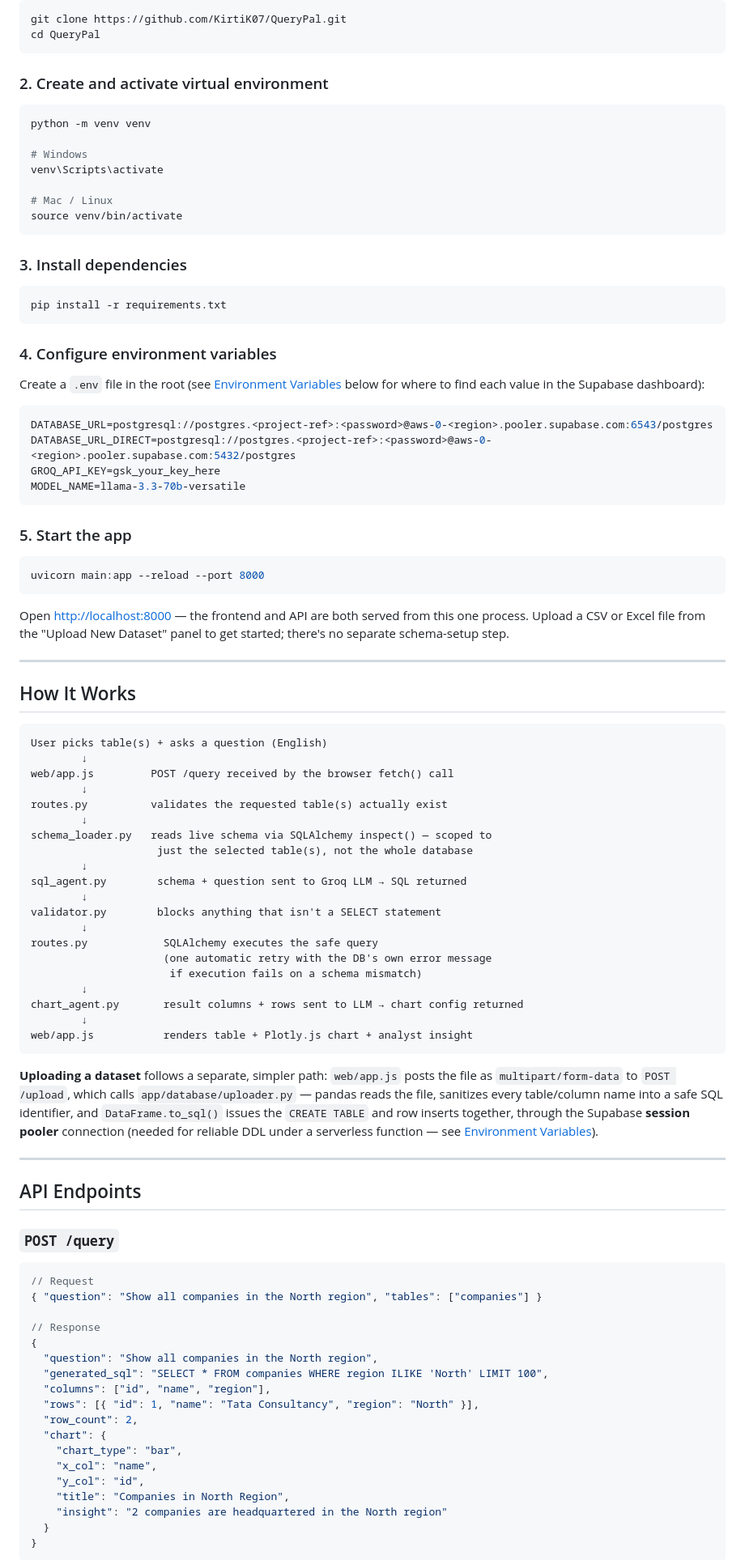
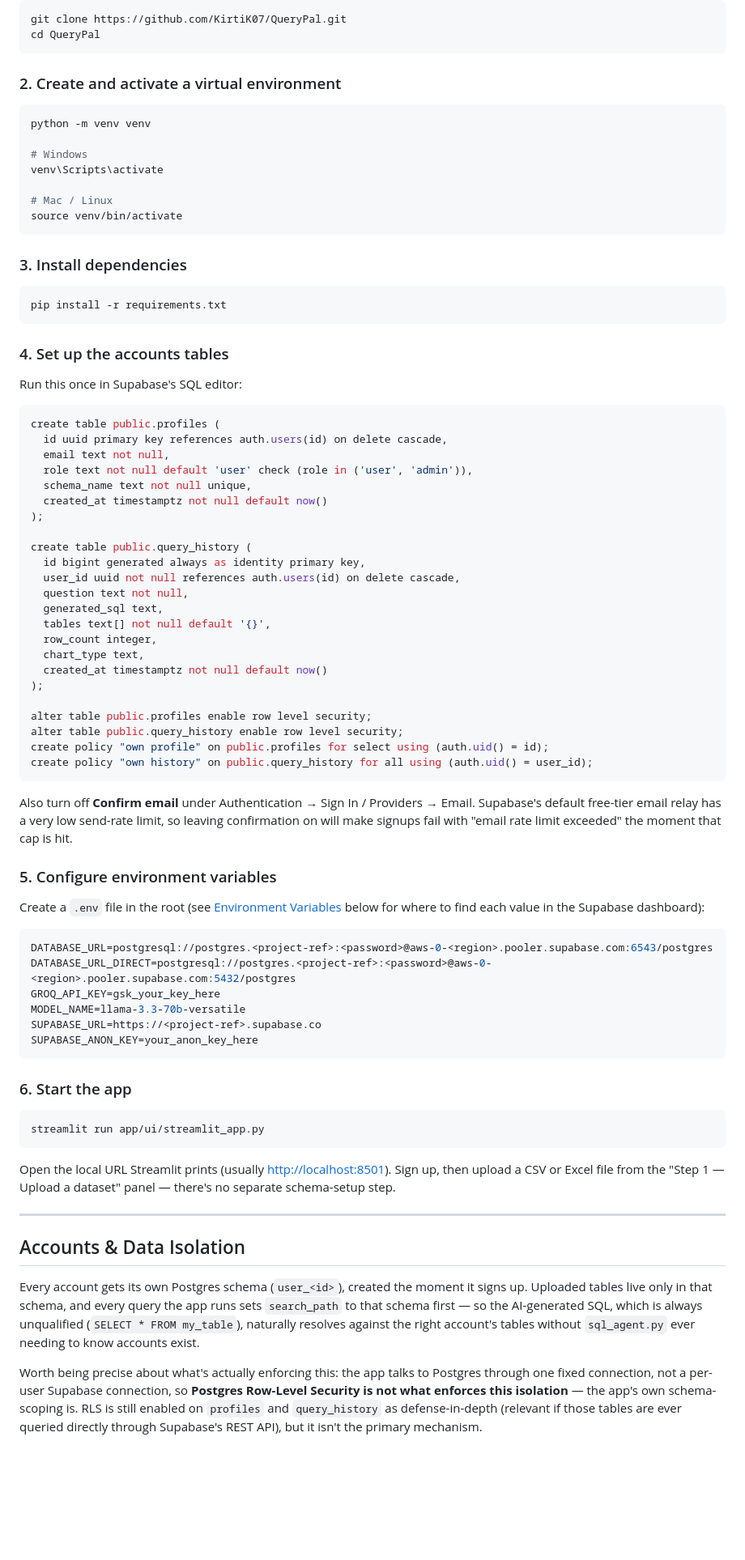
Before and after one commit to KirtiK07/QueryPal, a Markdown page: README.md, the part around one of its changes. Shown at 81% size. Drawn GitHub-style; blank space fills up the shorter version.

````diff
--- a/README.md
+++ b/README.md
@@ -104,7 +142,7 @@ git clone https://github.com/KirtiK07/QueryPal.git
 cd QueryPal
 ```
 
-### 2. Create and activate virtual environment
+### 2. Create and activate a virtual environment
 
 ```bash
 python -m venv venv
@@ -122,7 +160,39 @@ source venv/bin/activate
 pip install -r requirements.txt
 ```
 
-### 4. Configure environment variables
+### 4. Set up the accounts tables
+
+Run this once in Supabase's SQL editor:
+
+```sql
+create table public.profiles (
+  id uuid primary key references auth.users(id) on delete cascade,
+  email text not null,
+  role text not null default 'user' check (role in ('user', 'admin')),
+  schema_name text not null unique,
+  created_at timestamptz not null default now()
+);
+
+create table public.query_history (
+  id bigint generated always as identity primary key,
+  user_id uuid not null references auth.users(id) on delete cascade,
+  question text not null,
+  generated_sql text,
+  tables text[] not null default '{}',
+  row_count integer,
+  chart_type text,
+  created_at timestamptz not null default now()
+);
+
+alter table public.profiles enable row level security;
+alter table public.query_history enable row level security;
+create policy "own profile" on public.profiles for select using (auth.uid() = id);
+create policy "own history" on public.query_history for all using (auth.uid() = user_id);
+```
+
+Also turn off **Confirm email** under Authentication → Sign In / Providers → Email. Supabase's default free-tier email relay has a very low send-rate limit, so leaving confirmation on will make signups fail with "email rate limit exceeded" the moment that cap is hit.
+
+### 5. Configure environment variables
 
 Create a `.env` file in the root (see [Environment Variables](#environment-variables) below for where to find each value in the Supabase dashboard):
 
@@ -131,69 +201,23 @@ DATABASE_URL=postgresql://postgres.<project-ref>:<password>@aws-0-<region>.poole
 DATABASE_URL_DIRECT=postgresql://postgres.<project-ref>:<password>@aws-0-<region>.pooler.supabase.com:5432/postgres
 GROQ_API_KEY=gsk_your_key_here
 MODEL_NAME=llama-3.3-70b-versatile
+SUPABASE_URL=https://<project-ref>.supabase.co
+SUPABASE_ANON_KEY=your_anon_key_here
 ```
 
-### 5. Start the app
+### 6. Start the app
 
 ```bash
-uvicorn main:app --reload --port 8000
+streamlit run app/ui/streamlit_app.py
 ```
 
-Open [http://localhost:8000](http://localhost:8000) — the frontend and API are both served from this one process. Upload a CSV or Excel file from the "Upload New Dataset" panel to get started; there's no separate schema-setup step.
+Open the local URL Streamlit prints (usually [http://localhost:8501](http://localhost:8501)). Sign up, then upload a CSV or Excel file from the "Step 1 — Upload a dataset" panel — there's no separate schema-setup step.
 
 ---
 
-## How It Works
+## Accounts & Data Isolation
 
-```
-User picks table(s) + asks a question (English)
-        ↓
-web/app.js         POST /query received by the browser fetch() call
-        ↓
-routes.py          validates the requested table(s) actually exist
-        ↓
-schema_loader.py   reads live schema via SQLAlchemy inspect() — scoped to
-                    just the selected table(s), not the whole database
-        ↓
-sql_agent.py        schema + question sent to Groq LLM → SQL returned
-        ↓
-validator.py        blocks anything that isn't a SELECT statement
-        ↓
-routes.py            SQLAlchemy executes the safe query
-                     (one automatic retry with the DB's own error message
-                      if execution fails on a schema mismatch)
-        ↓
-chart_agent.py       result columns + rows sent to LLM → chart config returned
-        ↓
-web/app.js           renders table + Plotly.js chart + analyst insight
-```
+Every account gets its own Postgres schema (`user_<id>`), created the moment it signs up. Uploaded tables live only in that schema, and every query the app runs sets `search_path` to that schema first — so the AI-generated SQL, which is always unqualified (`SELECT * FROM my_table`), naturally resolves against the right account's tables without `sql_agent.py` ever needing to know accounts exist.
 
-**Uploading a dataset** follows a separate, simpler path: `web/app.js` posts the file as `multipart/form-data` to `POST /upload`, which calls `app/database/uploader.py` — pandas reads the file, sanitizes every table/column name into a safe SQL identifier, and `DataFrame.to_sql()` issues the `CREATE TABLE` and row inserts together, through the Supabase **session pooler** connection (needed for reliable DDL under a serverless function — see [Environment Variables](#environment-variables)).
+Worth being precise about what's actually enforcing this: the app talks to Postgres through one fixed connection, not a per-user Supabase connection, so **Postgres Row-Level Security is not what enforces this isolation** — the app's own schema-scoping is. RLS is still enabled on `profiles` and `query_history` as defense-in-depth (relevant if those tables are ever queried directly through Supabase's REST API), but it isn't the primary mechanism.
 
----
-
-## API Endpoints
-
-### `POST /query`
-
-```json
-// Request
-{ "question": "Show all companies in the North region", "tables": ["companies"] }
-
-// Response
-{
-  "question": "Show all companies in the North region",
-  "generated_sql": "SELECT * FROM companies WHERE region ILIKE 'North' LIMIT 100",
-  "columns": ["id", "name", "region"],
-  "rows": [{ "id": 1, "name": "Tata Consultancy", "region": "North" }],
-  "row_count": 2,
-  "chart": {
-    "chart_type": "bar",
-    "x_col": "name",
-    "y_col": "id",
-    "title": "Companies in North Region",
-    "insight": "2 companies are headquartered in the North region"
-  }
-}
-```
-
````
Also changed, not shown: other parts of README.md (+89 -73 lines).
